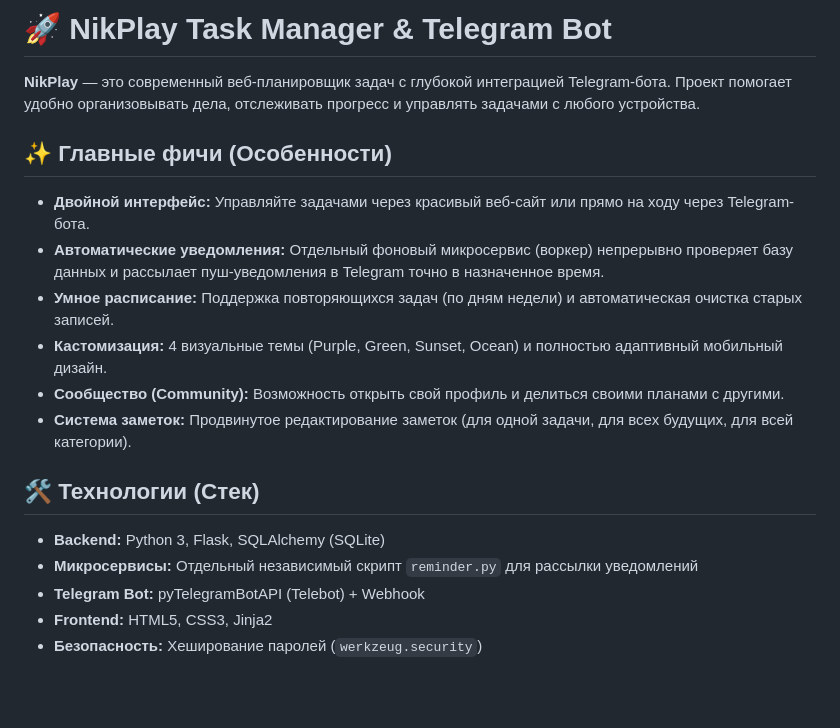
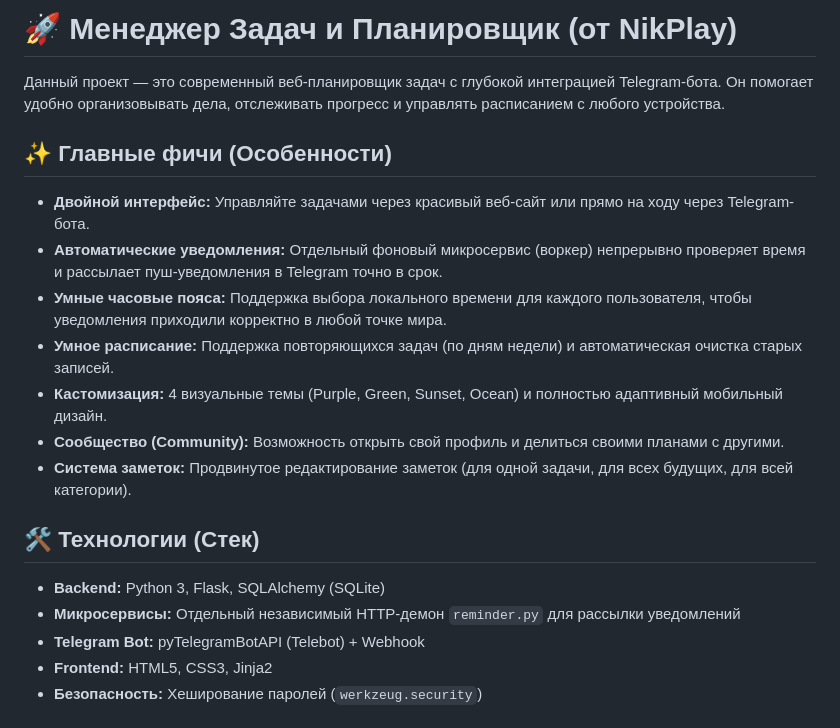
Before and after one commit to Nik22222-minecraft/task-planner, a Markdown page: README.md, the part around the change. GitHub-like rendering; blank space fills up the shorter version.

```diff
--- a/README.md
+++ b/README.md
@@ -1,10 +1,11 @@
-# 🚀 NikPlay Task Manager & Telegram Bot
+# 🚀 Менеджер Задач и Планировщик (от NikPlay)
 
-**NikPlay** — это современный веб-планировщик задач с глубокой интеграцией Telegram-бота. Проект помогает удобно организовывать дела, отслеживать прогресс и управлять задачами с любого устройства.
+Данный проект — это современный веб-планировщик задач с глубокой интеграцией Telegram-бота. Он помогает удобно организовывать дела, отслеживать прогресс и управлять расписанием с любого устройства.
 
 ## ✨ Главные фичи (Особенности)
 * **Двойной интерфейс:** Управляйте задачами через красивый веб-сайт или прямо на ходу через Telegram-бота.
-* **Автоматические уведомления:** Отдельный фоновый микросервис (воркер) непрерывно проверяет базу данных и рассылает пуш-уведомления в Telegram точно в назначенное время.
+* **Автоматические уведомления:** Отдельный фоновый микросервис (воркер) непрерывно проверяет время и рассылает пуш-уведомления в Telegram точно в срок.
+* **Умные часовые пояса:** Поддержка выбора локального времени для каждого пользователя, чтобы уведомления приходили корректно в любой точке мира.
 * **Умное расписание:** Поддержка повторяющихся задач (по дням недели) и автоматическая очистка старых записей.
 * **Кастомизация:** 4 визуальные темы (Purple, Green, Sunset, Ocean) и полностью адаптивный мобильный дизайн.
 * **Сообщество (Community):** Возможность открыть свой профиль и делиться своими планами с другими.
@@ -12,7 +13,7 @@
 
 ## 🛠 Технологии (Стек)
 * **Backend:** Python 3, Flask, SQLAlchemy (SQLite)
-* **Микросервисы:** Отдельный независимый скрипт `reminder.py` для рассылки уведомлений
+* **Микросервисы:** Отдельный независимый HTTP-демон `reminder.py` для рассылки уведомлений
 * **Telegram Bot:** pyTelegramBotAPI (Telebot) + Webhook
 * **Frontend:** HTML5, CSS3, Jinja2
 * **Безопасность:** Хеширование паролей (`werkzeug.security`)
```
